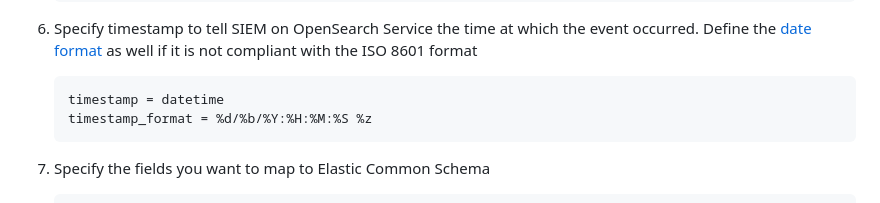
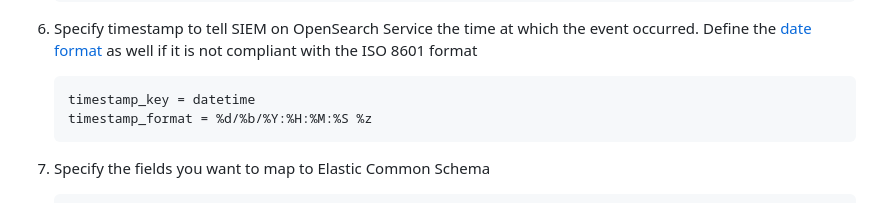
Before and after one commit to aws-samples/siem-on-amazon-opensearch-service, a Markdown page: docs/configure_siem.md, the part around the change. GitHub-like rendering.

````diff
--- a/docs/configure_siem.md
+++ b/docs/configure_siem.md
@@ -522,7 +522,7 @@ Here is the basic configuration flow for Apache HTTP server logs:
 1. Specify timestamp to tell SIEM on OpenSearch Service the time at which the event occurred. Define the [date format](https://docs.python.org/ja/3/library/datetime.html#strftime-and-strptime-format-codes) as well if it is not compliant with the ISO 8601 format
 
    ```ini
-   timestamp = datetime
+   timestamp_key = datetime
    timestamp_format = %d/%b/%Y:%H:%M:%S %z
    ```
 
````
Also changed, not shown: docs/configure_siem_ja.md (+1 -1 lines), docs/configure_siem_zh-cn.md (+1 -1 lines).
